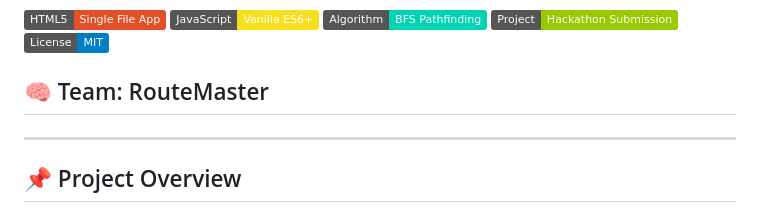
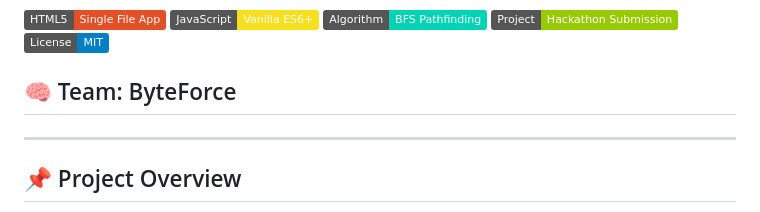
Before and after one commit to jonjicjan/RouteMaster-, a Markdown page: README.md, the part around the change. Drawn GitHub-style; badges without logos.

Commit message:
Update team name

```diff
--- a/README.md
+++ b/README.md
@@ -7,7 +7,7 @@
 [![Status](https://img.shields.io/badge/Project-Hackathon_Submission-green.svg)]()
 [![License](https://img.shields.io/badge/License-MIT-blue.svg)]()
 
-## 🧠 Team: RouteMaster
+## 🧠 Team: ByteForce
 
 ---
 
```
